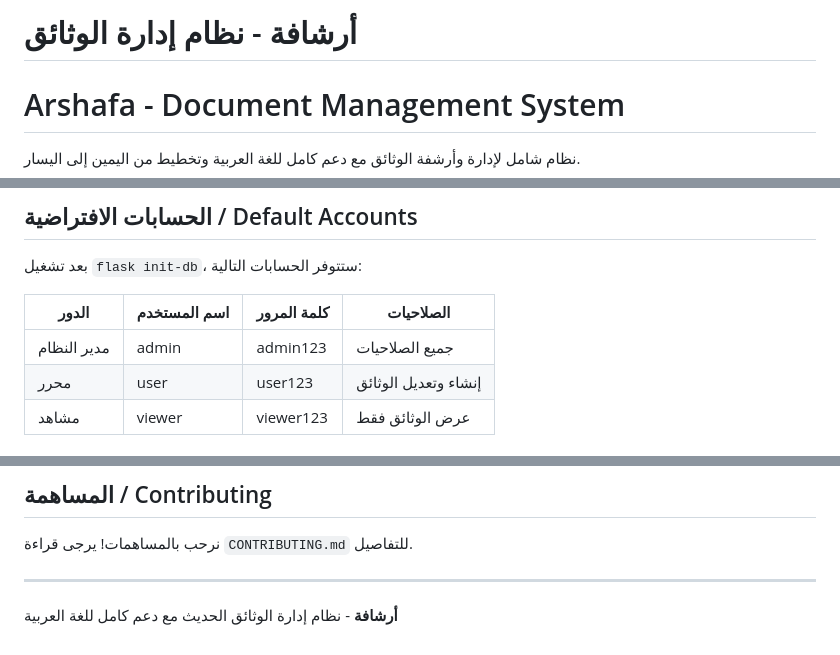
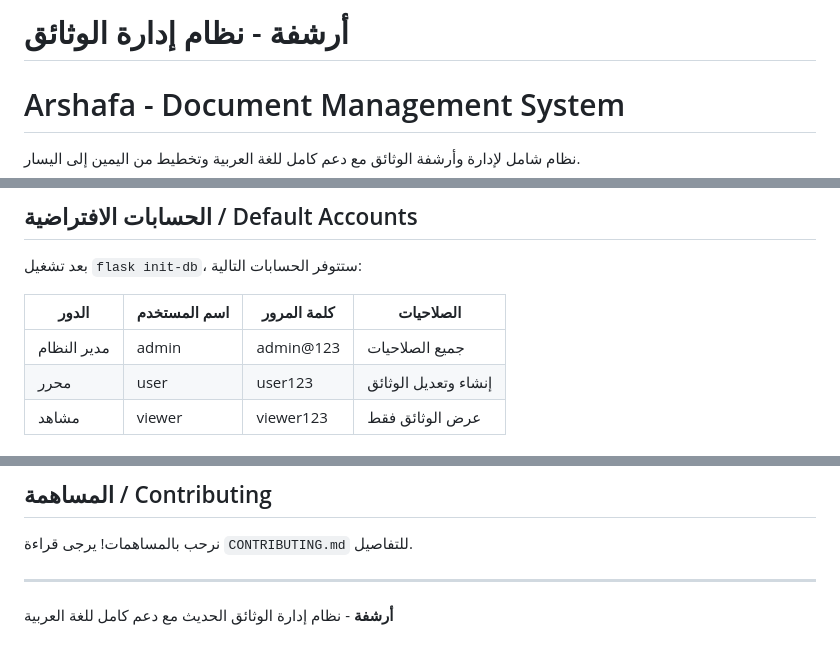
Before and after one commit to amralmatari/arshafa, a Markdown page: README.md, 3 parts joined by grey strips. Drawn GitHub-style.

```diff
--- a/README.md
+++ b/README.md
@@ -1,4 +1,4 @@
-# أرشافة - نظام إدارة الوثائق
+# أرشفة - نظام إدارة الوثائق
 # Arshafa - Document Management System
 
 نظام شامل لإدارة وأرشفة الوثائق مع دعم كامل للغة العربية وتخطيط من اليمين إلى اليسار.
@@ -179,7 +179,7 @@ gunicorn -w 4 -b 0.0.0.0:5000 run:app
 
 | الدور | اسم المستخدم | كلمة المرور | الصلاحيات |
 |-------|-------------|------------|-----------|
-| مدير النظام | admin | admin123 | جميع الصلاحيات |
+| مدير النظام | admin | admin@123 | جميع الصلاحيات |
 | محرر | user | user123 | إنشاء وتعديل الوثائق |
 | مشاهد | viewer | viewer123 | عرض الوثائق فقط |
 
@@ -268,4 +268,4 @@ flask db upgrade
 
 ---
 
-**أرشافة** - نظام إدارة الوثائق الحديث مع دعم كامل للغة العربية
+**أرشفة** - نظام إدارة الوثائق الحديث مع دعم كامل للغة العربية
```
